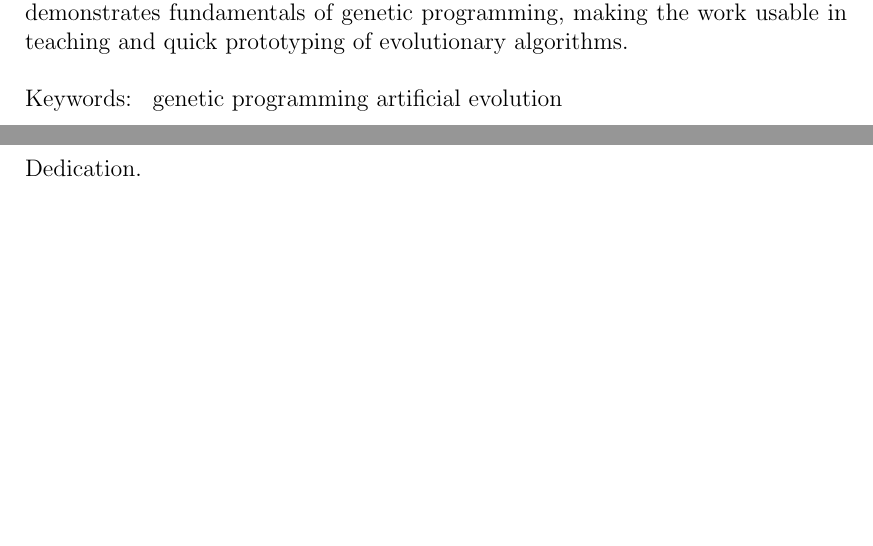
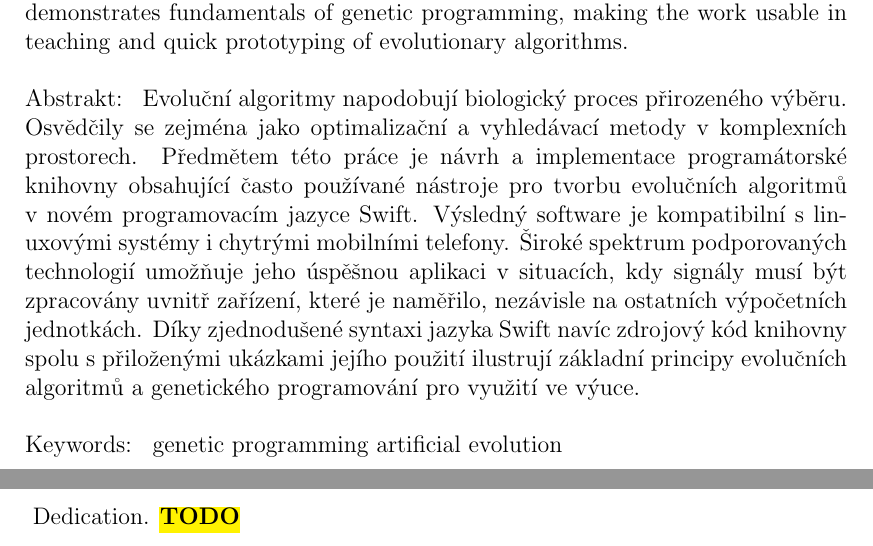
Before and after one commit to petrmanek/mff-bachelor-thesis, a LaTeX thesis (tex/thesis.tex, which reads tex/title.tex): two parts of pages 3 and 4 of 49, joined at a grey line, cut so that both start at the same text, the shorter picture padded with empty space. Compiled offline with pdfLaTeX.

Commit message:
Added abstract in Czech.

```diff
--- a/tex/thesis.tex
+++ b/tex/thesis.tex
@@ -83,13 +83,18 @@
 
 % An optional dedication: you can thank whomever you wish (your supervisor,
 % consultant, a person who lent the software, etc.)
-\def\Dedication{%todo
-Dedication.
+\def\Dedication{
+Dedication. \todo
 }
 
 % Abstract (recommended length around 80-200 words; this is not a copy of your thesis assignment!)
 \def\Abstract{
 Imitating the process of natural selection, evolutionary algorithms have shown to be efficient search techniques for optimization and machine learning in poorly understood and irregular spaces. In this thesis, we implement a library containing essential implementation of such algorithms in recently unveiled programming language Swift. The result is a lightweight framework compatible with Linux-based computing clusters as well as mobile devices. Such wide range of supported platforms allows for successful application even in situations, where signals from various sensors have to be acquired and processed independently of other devices. In addition, thanks to Swift's minimalistic and functional syntax, the implementation of bundled algorithms and their sample usage clearly demonstrates fundamentals of genetic programming, making the work usable in teaching and quick prototyping of evolutionary algorithms.
+}
+
+% Somebody wants a Czech abstract for an English thesis LOL.
+\def\CzechAbstract{
+Evoluční algoritmy napodobují biologický proces přirozeného výběru. Osvědčily se zejména jako optimalizační a vyhledávací metody v komplexních prostorech. Předmětem této práce je návrh a implementace programátorské knihovny obsahující často používané nástroje pro tvorbu evolučních algoritmů v novém programovacím jazyce Swift. Výsledný software je kompatibilní s linuxovými systémy i chytrými mobilními telefony. Široké spektrum podporovaných technologií umožňuje jeho úspěšnou aplikaci v situacích, kdy signály musí být zpracovány uvnitř zařízení, které je naměřilo, nezávisle na ostatních výpočetních jednotkách. Díky zjednodušené syntaxi jazyka Swift navíc zdrojový kód knihovny spolu s přiloženými ukázkami jejího použití ilustrují základní principy evolučních algoritmů a genetického programování pro využití ve výuce.
 }
 
 % 3 to 5 keywords (recommended), each enclosed in curly braces
--- a/tex/title.tex
+++ b/tex/title.tex
@@ -111,6 +111,9 @@ Supervisor:
 Abstract:
 \Abstract
 
+Abstrakt:
+\CzechAbstract
+
 Keywords:
 \Keywords
 
```
Also changed, not shown: thesis.pdf, 1 other file.
